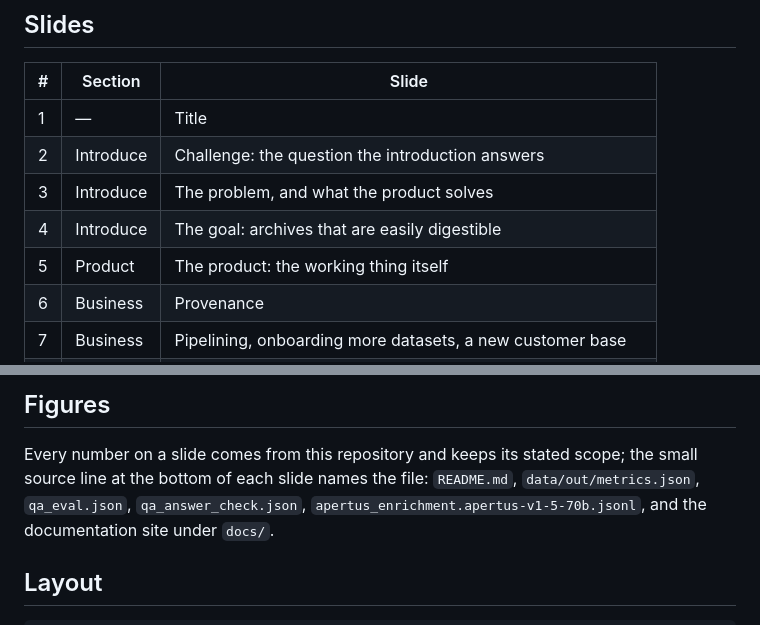
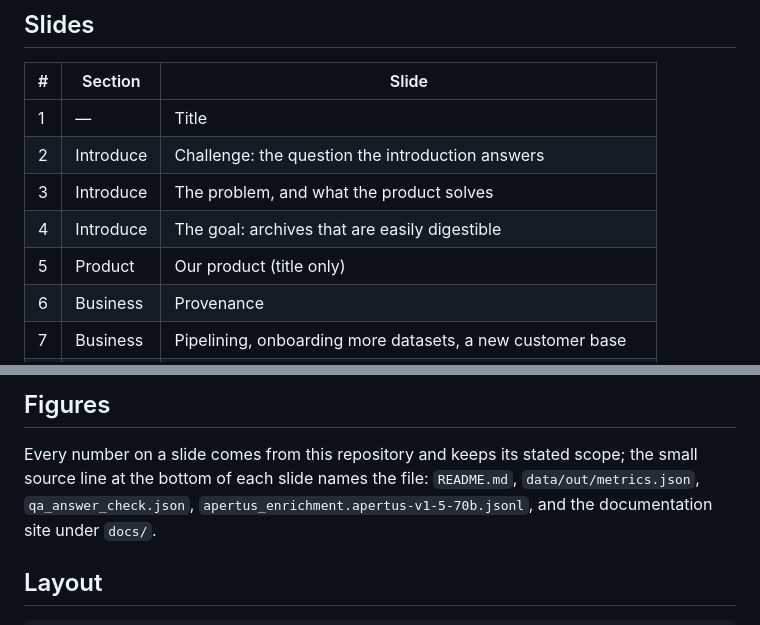
Before and after one commit to kirtanp/hackpertus-archives, a Markdown page: presentation/README.md, 2 parts joined by grey strips. Rendered like a GitHub page.

Commit message:
feat(presentation): use the captain's title line and reduce the product slide
This change will set the title slide's lead line to the captain's
wording: "Deciphering Swiss Archives with Apertus: Making Swiss
archives answerable using Apertus model family".

- This change will reduce the product slide to its title, "Our
  product", the way the Challenge slide carries only its title, so the
  slide's eyebrow label, lead line, bullets and source line go.
- This change will drop qa_eval.json from the list of figure sources in
  presentation/README.md, because no slide states those figures any
  more.

```diff
--- a/presentation/README.md
+++ b/presentation/README.md
@@ -32,7 +32,7 @@ With [`just`](https://just.systems/): `just build`, `just html` (single files),
 | 2 | Introduce | Challenge: the question the introduction answers |
 | 3 | Introduce | The problem, and what the product solves |
 | 4 | Introduce | The goal: archives that are easily digestible |
-| 5 | Product | The product: the working thing itself |
+| 5 | Product | Our product (title only) |
 | 6 | Business | Provenance |
 | 7 | Business | Pipelining, onboarding more datasets, a new customer base |
 | 8 | Business | Cost: a comparison of the three artifacts, and tokens and calls |
@@ -59,7 +59,7 @@ content slides, and the slide padding (`3.4rem` top) keeps every title clear of
 ## Figures
 
 Every number on a slide comes from this repository and keeps its stated scope; the small source line at the bottom of
-each slide names the file: `README.md`, `data/out/metrics.json`, `qa_eval.json`, `qa_answer_check.json`,
+each slide names the file: `README.md`, `data/out/metrics.json`, `qa_answer_check.json`,
 `apertus_enrichment.apertus-v1-5-70b.jsonl`, and the documentation site under `docs/`.
 
 ## Layout
```
Also changed, not shown: 1 other file.
